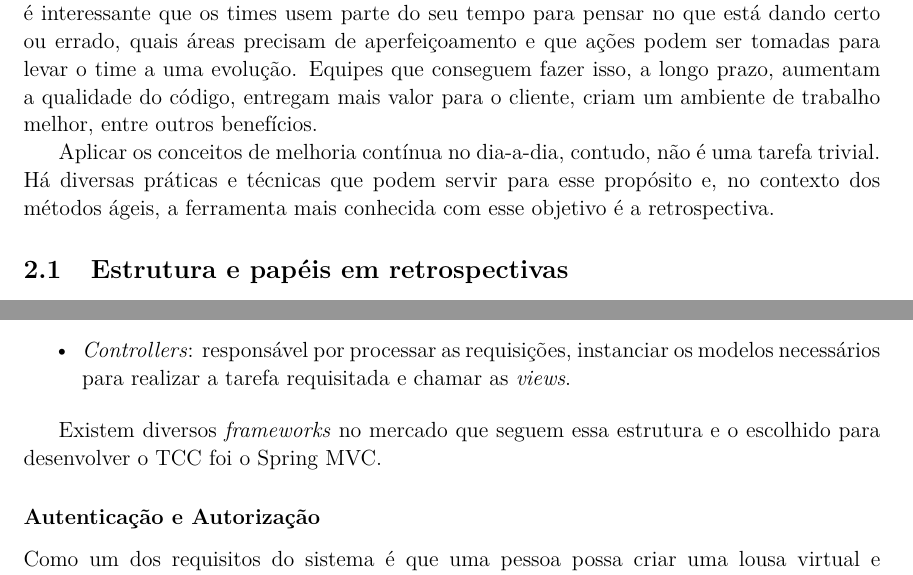
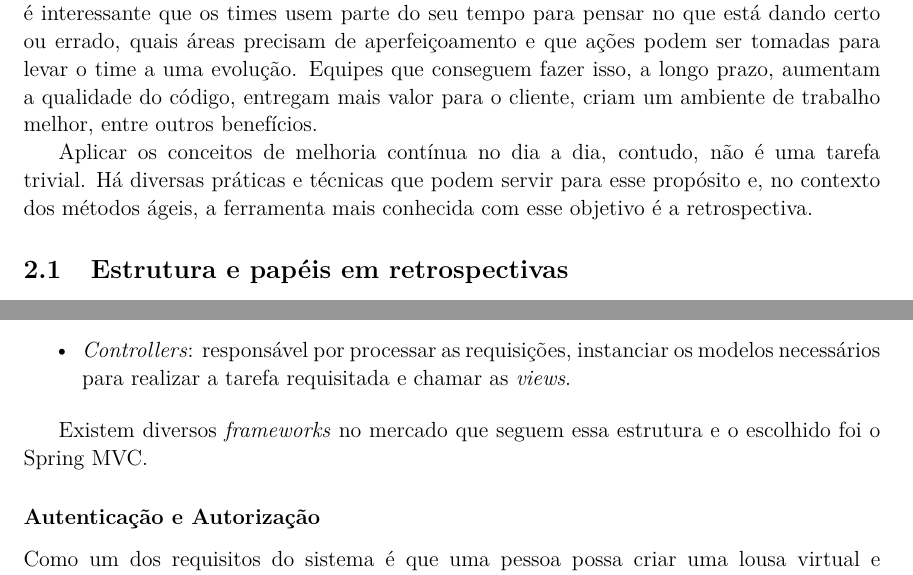
Before and after one commit to lucaspalma/suricato-monografia, a LaTeX paper (monografia.tex, which reads 02-melhoria-continua-retrospectiva.tex, 04-desenvolvimento.tex): two parts of pages 6 and 22 of 53, joined at a grey line, cut so that both start at the same text. Compiled offline with pdfLaTeX.

Commit message:
Revisao - tirando comentarios e arrumando um dia-a-dia para dia a dia

```diff
--- a/02-melhoria-continua-retrospectiva.tex
+++ b/02-melhoria-continua-retrospectiva.tex
@@ -14,7 +14,7 @@ No estudo de processos de desenvolvimento de projetos, outra literatura que trat
 
 Esses são apenas alguns demonstrativos da importância do princípio de melhoria contínua: é interessante que os times usem parte do seu tempo para pensar no que está dando certo ou errado, quais áreas precisam de aperfeiçoamento e que ações podem ser tomadas para levar o time a uma evolução. Equipes que conseguem fazer isso, a longo prazo, aumentam a qualidade do código, entregam mais valor para o cliente, criam um ambiente de trabalho melhor, entre outros benefícios.
 
-Aplicar os conceitos de melhoria contínua no dia-a-dia, contudo, não é uma tarefa trivial. Há diversas práticas e técnicas que podem servir para esse propósito e, no contexto dos métodos ágeis, a ferramenta mais conhecida com esse objetivo é a retrospectiva.
+Aplicar os conceitos de melhoria contínua no dia a dia, contudo, não é uma tarefa trivial. Há diversas práticas e técnicas que podem servir para esse propósito e, no contexto dos métodos ágeis, a ferramenta mais conhecida com esse objetivo é a retrospectiva.
 
 \subsection{Estrutura e papéis em retrospectivas}
 
--- a/04-desenvolvimento.tex
+++ b/04-desenvolvimento.tex
@@ -91,24 +85,23 @@ Hoje em dia, uma das formas mais utilizadas no mercado para desenvolver aplicaç
 	\item \textit{Controllers}: responsável por processar as requisições, instanciar os modelos necessários para realizar a tarefa requisitada e chamar as \textit{views}.
 \end{itemize}
 
-Existem diversos \textit{frameworks} no mercado que seguem essa estrutura e o escolhido para desenvolver o TCC foi o Spring MVC.
+Existem diversos \textit{frameworks} no mercado que seguem essa estrutura e o escolhido foi o Spring MVC.
 
 \subsubsection*{Autenticação e Autorização}
 
 Como um dos requisitos do sistema é que uma pessoa possa criar uma lousa virtual e todos os integrantes do seu time possam participar da reunião através da mesma lousa, uma das necessidades do sistema é que o usuário se identifique através de um usuário (autenticação) e quando ele tentar acessar alguma tela o sistema verifique se ele possui permissão (autorização).
 
 Já existem diversas bibliotecas no mercado que abstraem as lógicas de autenticação e autorização, sendo necessário apenas informar qual o modelo de usuário usado pelo sistema. O \textit{framework} escolhido foi o Spring Security devido à facilidade de integração com o Spring MVC.
-%REVISAR A SUBSECAO
+
 \subsubsection*{Banco de dados}
 
-%LUCAS: Essa linha vai sumir ne?
+
 Desde o início do projeto houve a necessidade de algum banco para guardar os seus dados, como, por exemplo, os usuários, lousas virtuais, entre outros. A base de dados usada é o MySQL.
 
-%LUCAS (Sugestão para a primeira frase): Como o sistema trabalha com diversas informações, como os usuários e as lousas virtuais, ele precisa se integrar com algum banco para armazenar seus dados.
 O sistema ainda precisava se integrar com o banco para conseguir armazenar seus dados. Como o sistema  está escrito na linguagem Java, cujo paradigma é a Orientação a Objetos, enquanto os bancos de dados SQL seguem o paradigma Relacional, existe uma barreira de comunicação entre eles.
 
 Já existem diversos \textit{frameworks} no mercado que abstraem essa comunicação entre as aplicações orientadas a objetos e bancos relacionais, conhecidos como ORM (\textit{Object-relational Mapping}). O mais utilizado é o Hibernate e foi a escolha para o projeto.
-%REVISAR A SUBSECAO
+
 \subsubsection*{Servidor de aplicação e WebSockets}
 
 Por se tratar de uma aplicação web, é essencial escolher em qual servidor rodará o sistema pois um dos requisitos do mesmo é possuir lousas que possam ser acessadas por vários usuários e as alterações devem ser em tempo real. Uma das formas conhecidas para fazer essa funcionalidade é usar o conceito de WebSockets -- um protocolo de redes que estabelece como criar um canal de comunicação entre o navegador e o servidor.
```
Also changed, not shown: 01-introducao.tex (+0 -1 lines), 03-pesquisa.tex (+0 -7 lines), 04-desenvolvimento.tex (7 more changed lines).
